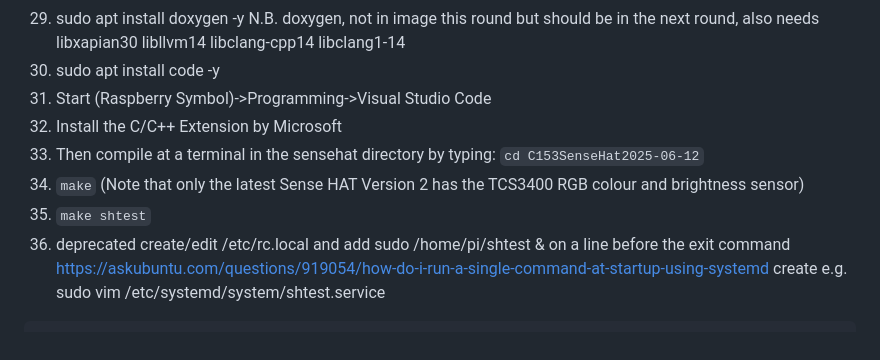
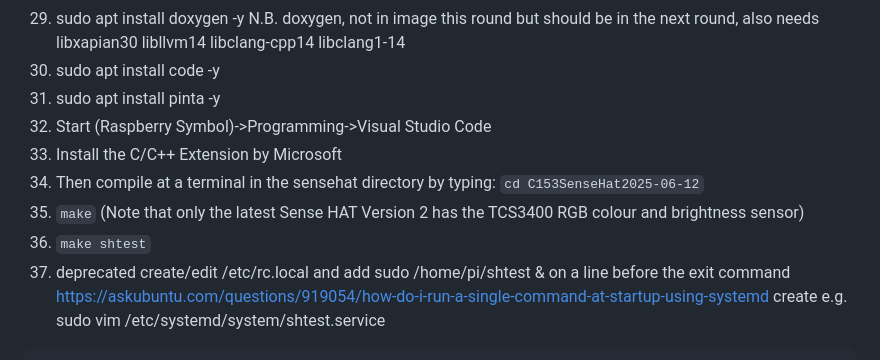
Before and after one commit to PrototypeZone/ceng153, a Markdown page: image.md, the part around the change. Drawn GitHub-style.

Commit message:
Update installation instructions and commands in image.md

````diff
--- a/image.md
+++ b/image.md
@@ -185,13 +185,14 @@ sudo apt install xbitmaps
 sudo apt install xterm
 30. sudo apt install doxygen -y N.B. doxygen, not in image this round but should be in the next round, also needs libxapian30 libllvm14 libclang-cpp14 libclang1-14
 31. sudo apt install code -y
-32. Start (Raspberry Symbol)->Programming->Visual Studio Code
-33. Install the C/C++ Extension by Microsoft
-34. Then compile at a terminal in the sensehat directory by typing:  ```cd C153SenseHat2025-06-12```
-35. ```make```
+32. sudo apt install pinta -y
+33. Start (Raspberry Symbol)->Programming->Visual Studio Code
+34. Install the C/C++ Extension by Microsoft
+35. Then compile at a terminal in the sensehat directory by typing:  ```cd C153SenseHat2025-06-12```
+36. ```make```
 (Note that only the latest Sense HAT Version 2 has the TCS3400 RGB colour and brightness sensor)
-36. ```make shtest```
-37. deprecated create/edit /etc/rc.local and add sudo /home/pi/shtest & on a line before the exit command
+37. ```make shtest```
+38. deprecated create/edit /etc/rc.local and add sudo /home/pi/shtest & on a line before the exit command
     https://askubuntu.com/questions/919054/how-do-i-run-a-single-command-at-startup-using-systemd
 create e.g. sudo vim /etc/systemd/system/shtest.service
 ```
````
